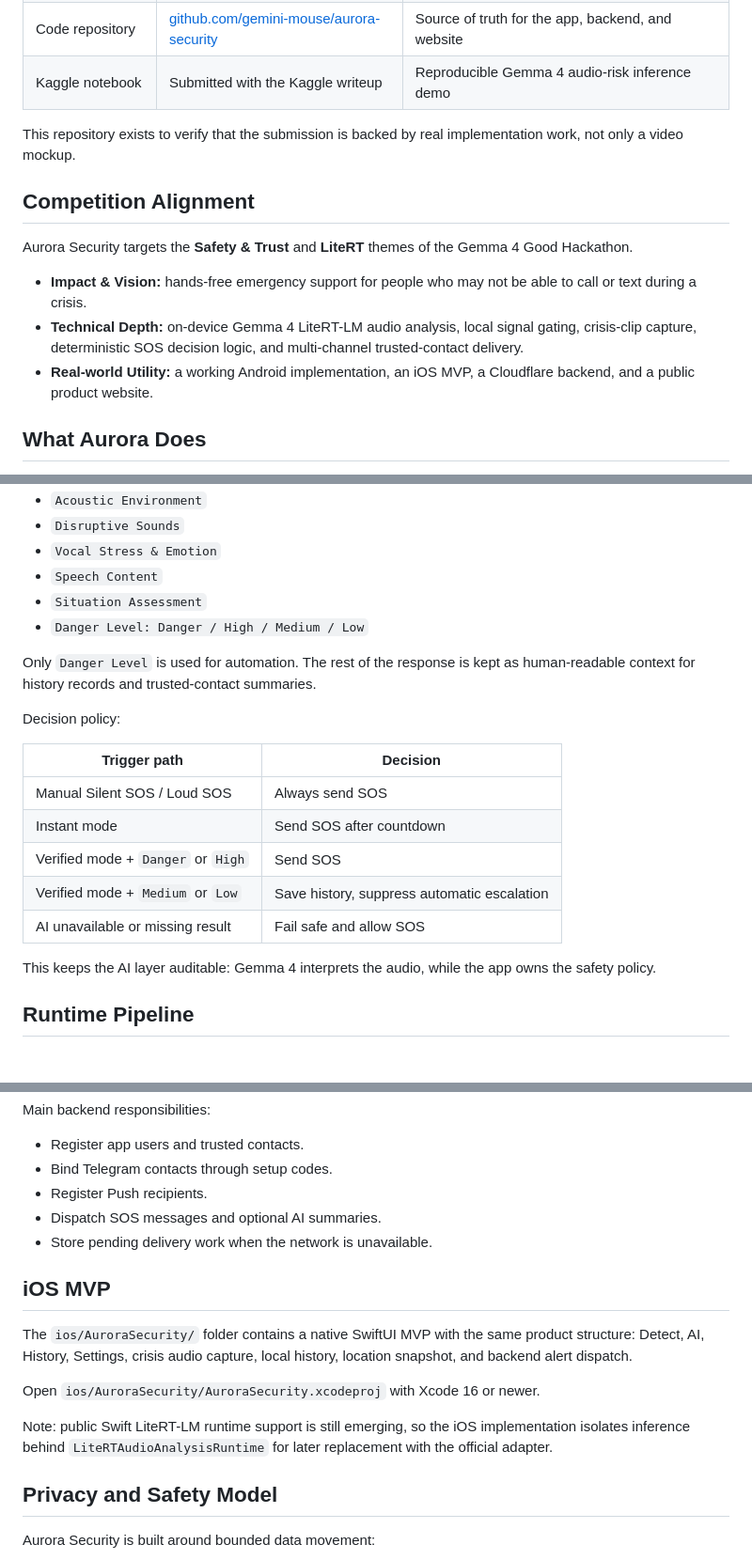
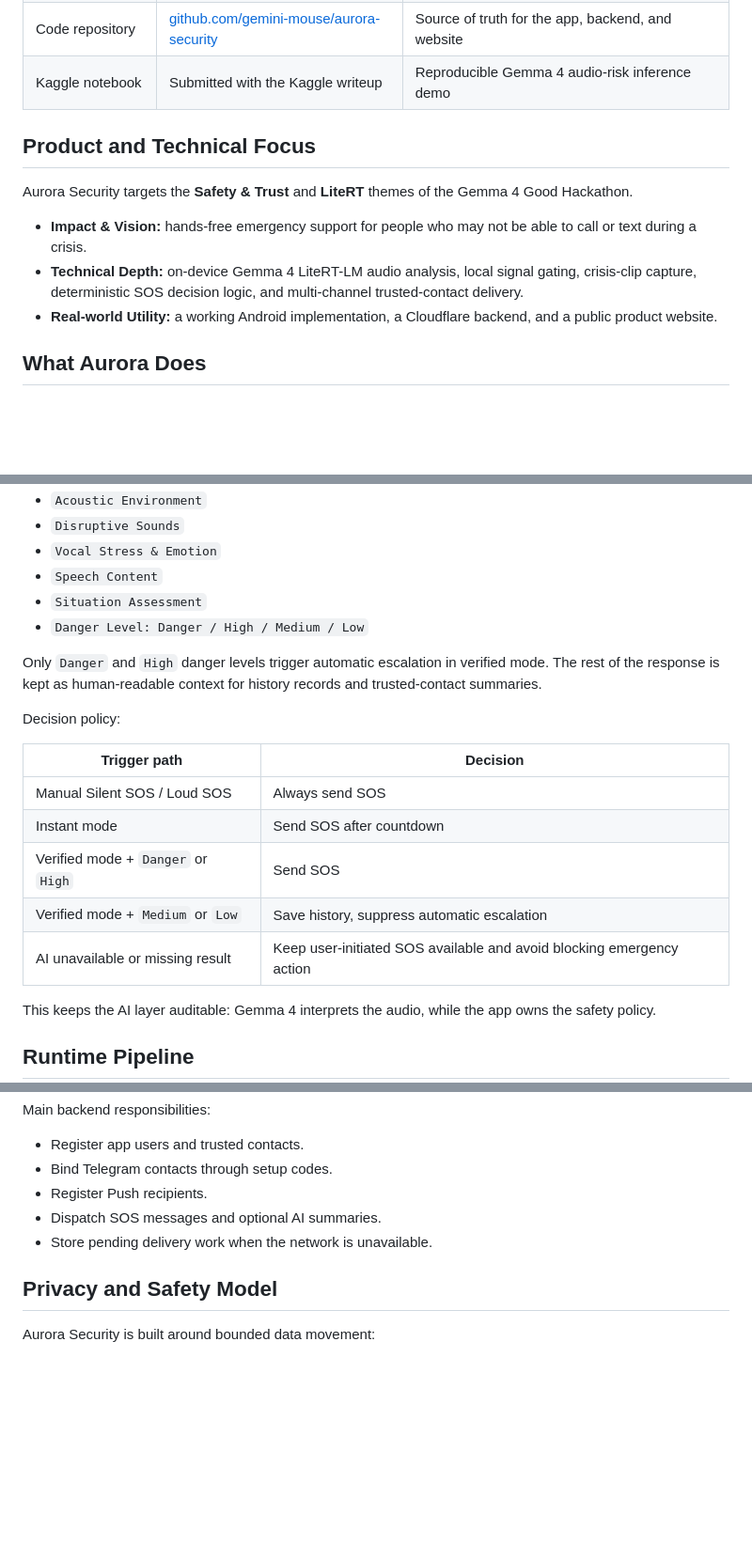
Before and after one commit to gemini-mouse/aurora-security, a Markdown page: README.md, 3 parts joined by grey strips. Shown at 94% size. GitHub-like rendering; blank space fills up the shorter version.

Commit message:
Update README project description

```diff
--- a/README.md
+++ b/README.md
@@ -13,15 +13,13 @@ The project is designed for moments when normal phone interaction may be difficu
 | Code repository | [github.com/gemini-mouse/aurora-security](https://github.com/gemini-mouse/aurora-security) | Source of truth for the app, backend, and website |
 | Kaggle notebook | Submitted with the Kaggle writeup | Reproducible Gemma 4 audio-risk inference demo |
 
-This repository exists to verify that the submission is backed by real implementation work, not only a video mockup.
-
-## Competition Alignment
+## Product and Technical Focus
 
 Aurora Security targets the **Safety & Trust** and **LiteRT** themes of the Gemma 4 Good Hackathon.
 
 - **Impact & Vision:** hands-free emergency support for people who may not be able to call or text during a crisis.
 - **Technical Depth:** on-device Gemma 4 LiteRT-LM audio analysis, local signal gating, crisis-clip capture, deterministic SOS decision logic, and multi-channel trusted-contact delivery.
-- **Real-world Utility:** a working Android implementation, an iOS MVP, a Cloudflare backend, and a public product website.
+- **Real-world Utility:** a working Android implementation, a Cloudflare backend, and a public product website.
 
 ## What Aurora Does
 
@@ -47,7 +45,7 @@ The mobile app sends the crisis clip to Gemma 4 with a structured prompt that as
 - `Situation Assessment`
 - `Danger Level: Danger / High / Medium / Low`
 
-Only `Danger Level` is used for automation. The rest of the response is kept as human-readable context for history records and trusted-contact summaries.
+Only `Danger` and `High` danger levels trigger automatic escalation in verified mode. The rest of the response is kept as human-readable context for history records and trusted-contact summaries.
 
 Decision policy:
 
@@ -57,7 +55,7 @@ Decision policy:
 | Instant mode | Send SOS after countdown |
 | Verified mode + `Danger` or `High` | Send SOS |
 | Verified mode + `Medium` or `Low` | Save history, suppress automatic escalation |
-| AI unavailable or missing result | Fail safe and allow SOS |
+| AI unavailable or missing result | Keep user-initiated SOS available and avoid blocking emergency action |
 
 This keeps the AI layer auditable: Gemma 4 interprets the audio, while the app owns the safety policy.
 
@@ -142,14 +138,6 @@ Main backend responsibilities:
 - Dispatch SOS messages and optional AI summaries.
 - Store pending delivery work when the network is unavailable.
 
-## iOS MVP
-
-The `ios/AuroraSecurity/` folder contains a native SwiftUI MVP with the same product structure: Detect, AI, History, Settings, crisis audio capture, local history, location snapshot, and backend alert dispatch.
-
-Open `ios/AuroraSecurity/AuroraSecurity.xcodeproj` with Xcode 16 or newer.
-
-Note: public Swift LiteRT-LM runtime support is still emerging, so the iOS implementation isolates inference behind `LiteRTAudioAnalysisRuntime` for later replacement with the official adapter.
-
 ## Privacy and Safety Model
 
 Aurora Security is built around bounded data movement:
```
Also changed, not shown: other parts of README.md (+0 -6 lines).
